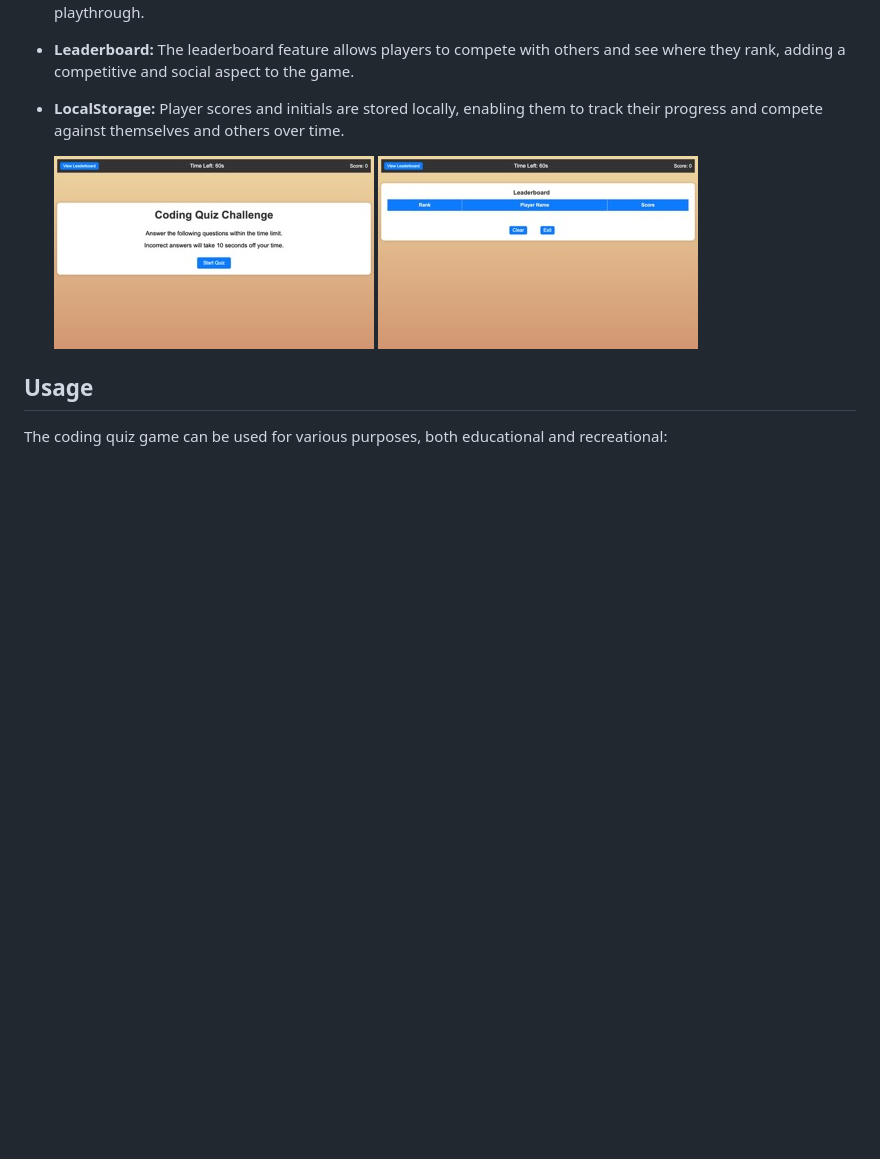
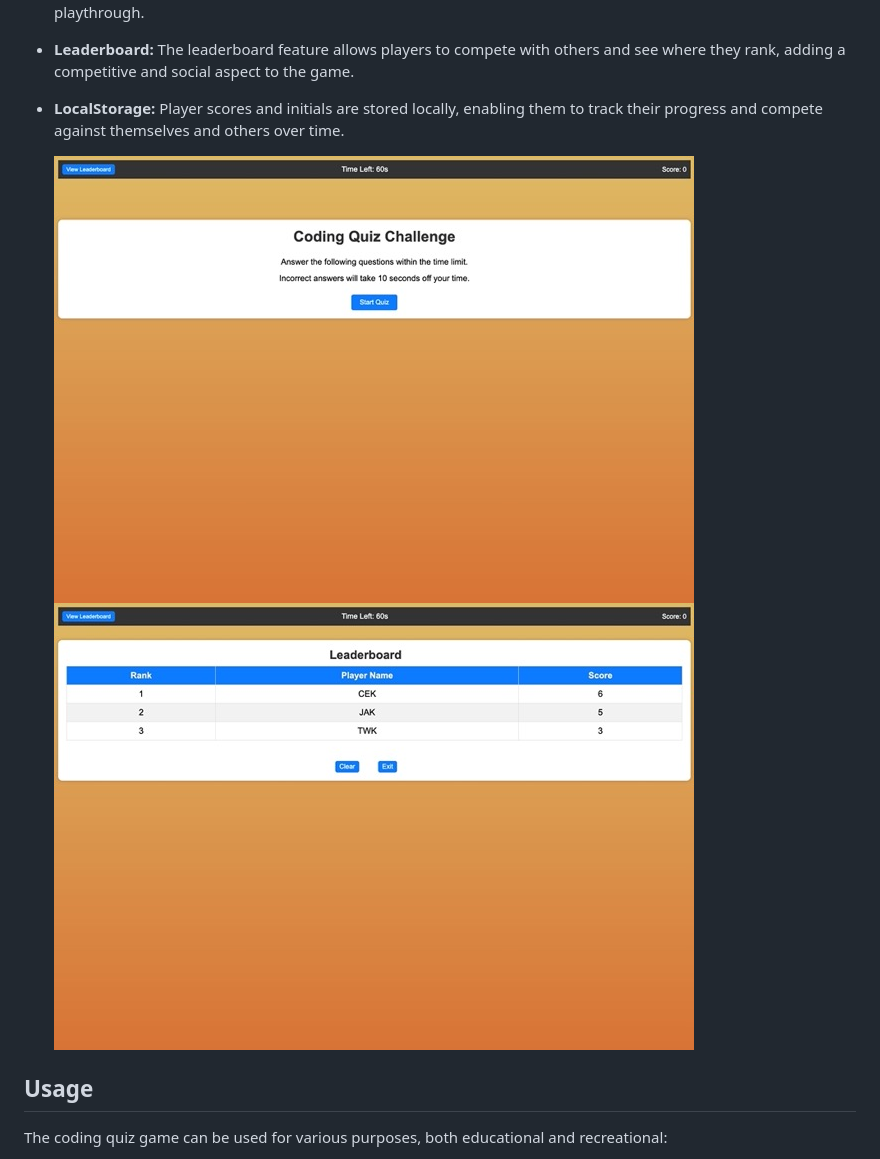
Before and after one commit to Clkwong3/brain-teaser, a Markdown page: README.md, the part around the change. Rendered like a GitHub page; pictures changed too: assets/images/landing-page.jpeg, assets/images/leaderboard.jpeg (deleted), assets/images/view-leaderboard.jpeg (added); blank space fills up the shorter version.

Commit message:
Better images

```diff
--- a/README.md
+++ b/README.md
@@ -46,7 +46,8 @@ Follow these instructions to set up and run the brain teaser quiz game:
 
 - **LocalStorage:** Player scores and initials are stored locally, enabling them to track their progress and compete against themselves and others over time.
 
-  ![Full Page Image](/assets/images/landing-page.jpeg) ![Full Page Image](/assets/images/leaderboard.jpeg)
+  ![Full Page Image](/assets/images/landing-page.jpeg)
+  ![Full Page Image](/assets/images/view-leaderboard.jpeg)
 
 ## Usage
 
```
Also changed, not shown: 1 other file.
